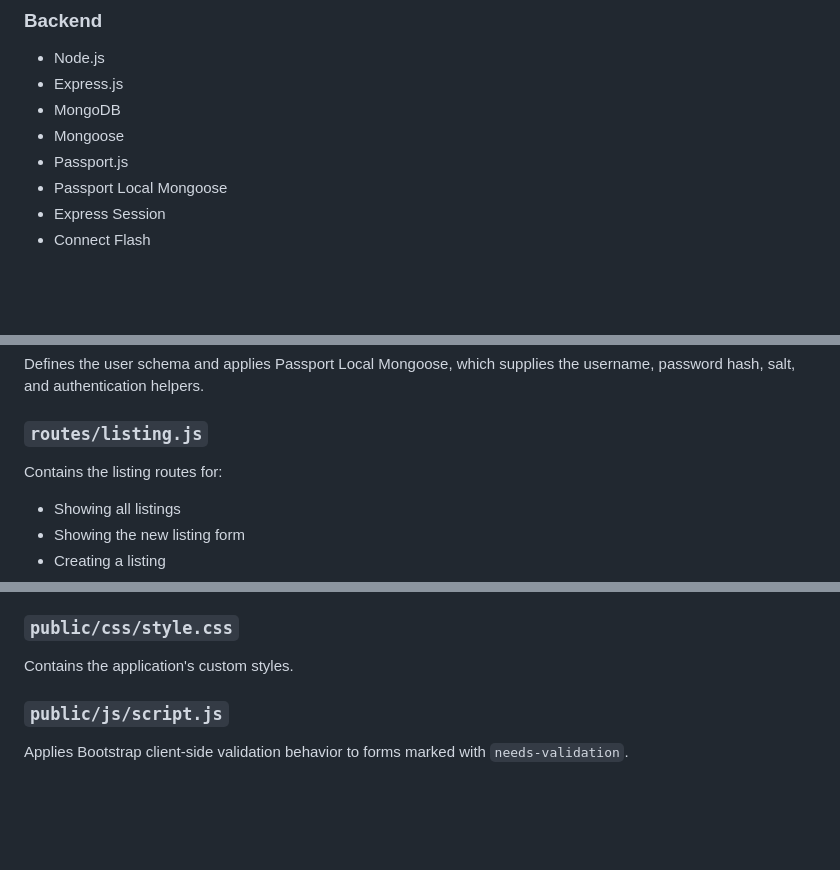
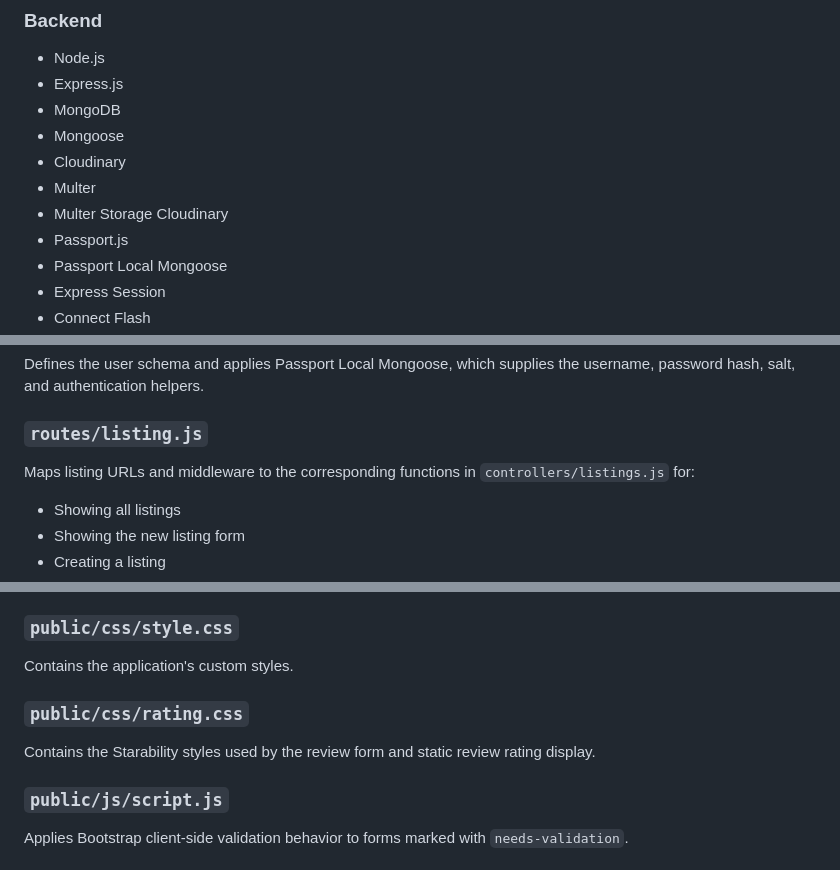
Before and after one commit to rejankarki1/wanderlust, a Markdown page: README.md, 3 parts joined by grey strips. GitHub-like rendering; blank space fills up the shorter version.

```diff
--- a/README.md
+++ b/README.md
@@ -41,6 +43,9 @@ handling.
 - Express.js
 - MongoDB
 - Mongoose
+- Cloudinary
+- Multer
+- Multer Storage Cloudinary
 - Passport.js
 - Passport Local Mongoose
 - Express Session
@@ -160,7 +194,8 @@ username, password hash, salt, and authentication helpers.
 
 ### `routes/listing.js`
 
-Contains the listing routes for:
+Maps listing URLs and middleware to the corresponding functions in
+`controllers/listings.js` for:
 
 - Showing all listings
 - Showing the new listing form
@@ -215,6 +250,11 @@ Displays errors handled by the global Express error middleware.
 ### `public/css/style.css`
 
 Contains the application's custom styles.
+
+### `public/css/rating.css`
+
+Contains the Starability styles used by the review form and static review
+rating display.
 
 ### `public/js/script.js`
 
```
Also changed, not shown: other parts of README.md (+86 -7 lines).
